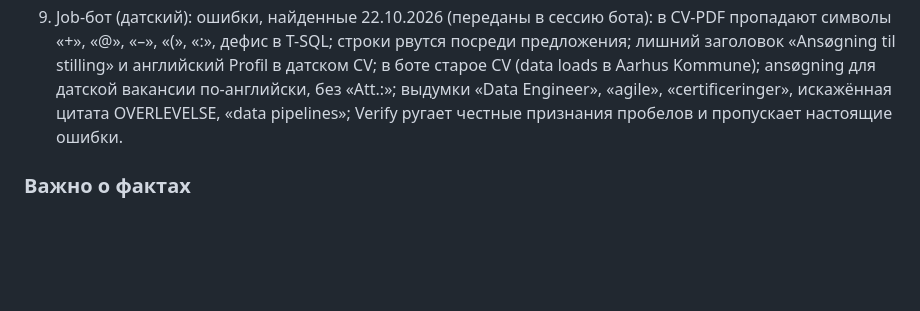
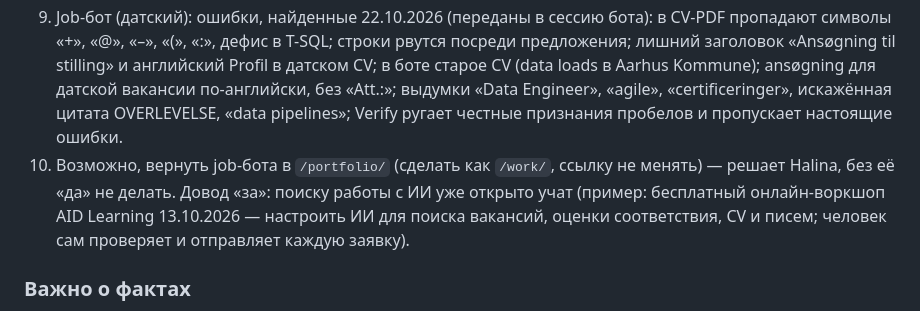
Before and after one commit to halyna-projects/halyna-projects.github.io, a Markdown page: CLAUDE.md, the part around the change. Rendered like a GitHub page; blank space fills up the shorter version.

Commit message:
CLAUDE.md: заметка — можно вернуть job-бота в /portfolio/
Co-Authored-By: Claude Opus 5.5 <noreply@anthropic.com>
Claude-Session: https://claude.ai/code/session_016JB3kmKT4JRY2GSp7TQJaF

```diff
--- a/CLAUDE.md
+++ b/CLAUDE.md
@@ -37,6 +37,7 @@
 7. Видео про датского бота с подписями на украинском, потом про английского бота с английскими подписями (скрины пришлёт Halina).
 8. Real estate бот: когда будет на Railway — кнопка «Try the bot».
 9. Job-бот (датский): ошибки, найденные 22.10.2026 (переданы в сессию бота): в CV-PDF пропадают символы «+», «@», «–», «(», «:», дефис в T-SQL; строки рвутся посреди предложения; лишний заголовок «Ansøgning til stilling» и английский Profil в датском CV; в боте старое CV (data loads в Aarhus Kommune); ansøgning для датской вакансии по-английски, без «Att.:»; выдумки «Data Engineer», «agile», «certificeringer», искажённая цитата OVERLEVELSE, «data pipelines»; Verify ругает честные признания пробелов и пропускает настоящие ошибки.
+10. Возможно, вернуть job-бота в `/portfolio/` (сделать как `/work/`, ссылку не менять) — решает Halina, без её «да» не делать. Довод «за»: поиску работы с ИИ уже открыто учат (пример: бесплатный онлайн-воркшоп AID Learning 13.10.2026 — настроить ИИ для поиска вакансий, оценки соответствия, CV и писем; человек сам проверяет и отправляет каждую заявку).
 
 ### Важно о фактах
 - Aarhus Kommune: Halina только переводила скрипты PowerShell → Python для Eloomi и писала T-SQL; data loads в Eloomi при ней не делались — не писать.
```
